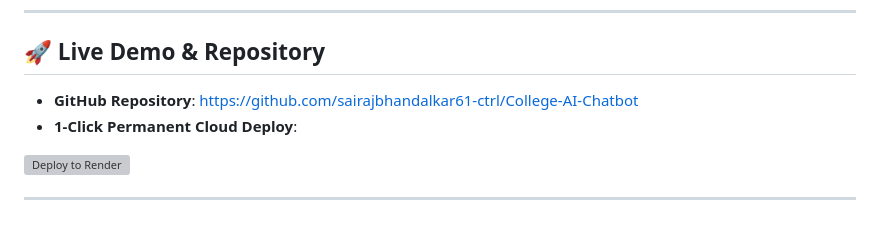
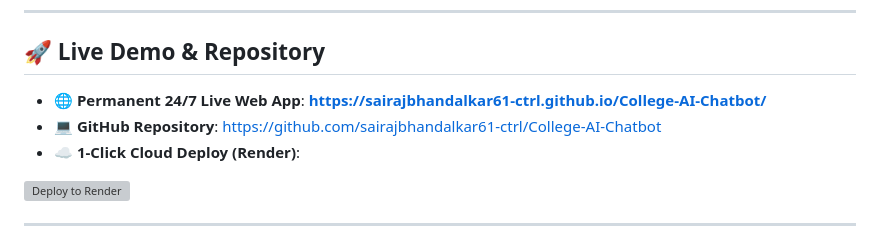
Before and after one commit to sairajbhandalkar61-ctrl/College-AI-Chatbot, a Markdown page: README.md, the part around the change. Drawn GitHub-style; grey boxes are pictures that could not be loaded.

Commit message:
Add permanent GitHub Pages URL to README

```diff
--- a/README.md
+++ b/README.md
@@ -13,8 +13,9 @@ A full-stack, enterprise-grade AI campus assistant and intelligent biometric por
 
 ## 🚀 Live Demo & Repository
 
-- **GitHub Repository**: [https://github.com/sairajbhandalkar61-ctrl/College-AI-Chatbot](https://github.com/sairajbhandalkar61-ctrl/College-AI-Chatbot)
-- **1-Click Permanent Cloud Deploy**:
+- 🌐 **Permanent 24/7 Live Web App**: **[https://sairajbhandalkar61-ctrl.github.io/College-AI-Chatbot/](https://sairajbhandalkar61-ctrl.github.io/College-AI-Chatbot/)**
+- 💻 **GitHub Repository**: [https://github.com/sairajbhandalkar61-ctrl/College-AI-Chatbot](https://github.com/sairajbhandalkar61-ctrl/College-AI-Chatbot)
+- ☁️ **1-Click Cloud Deploy (Render)**:
 
 [![Deploy to Render](https://render.com/images/deploy-to-render-button.svg)](https://render.com/deploy?repo=https://github.com/sairajbhandalkar61-ctrl/College-AI-Chatbot)
 
```
